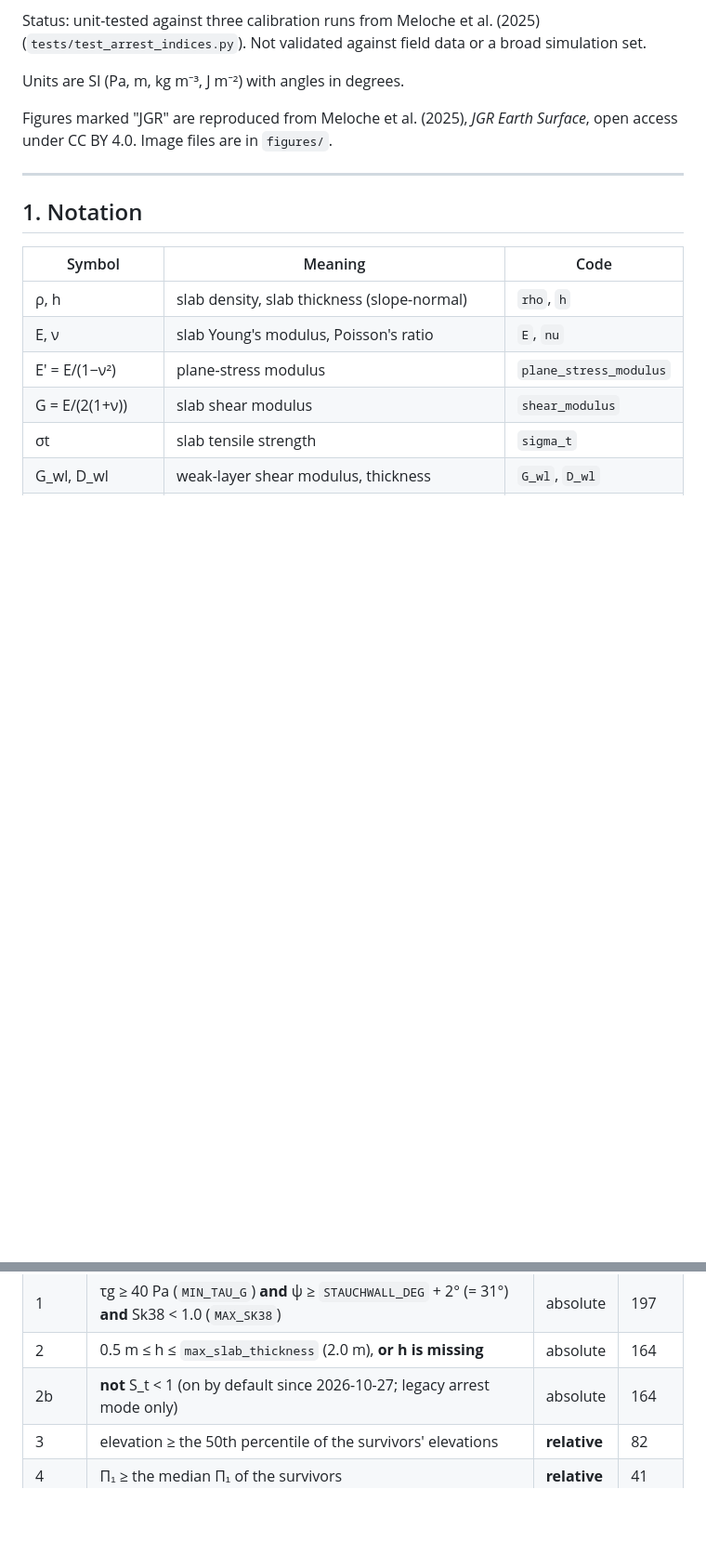
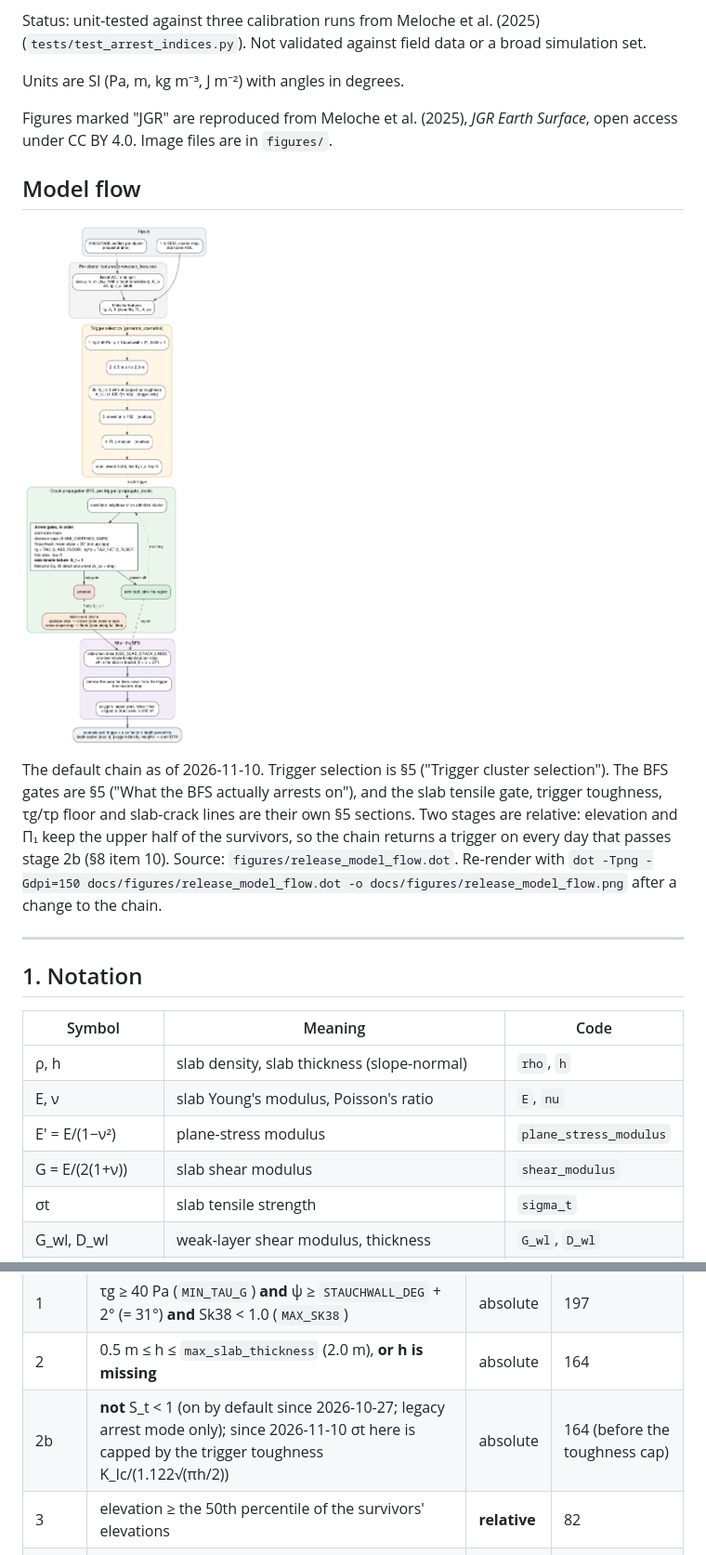
Before and after one commit to ronimos/avalanche-release-areas, a Markdown page: docs/release_area_methods.md, 2 parts joined by grey strips. Shown at 93% size. Drawn GitHub-style; pictures changed too: docs/figures/release_model_flow.png (added); blank space fills up the shorter version.

Commit message:
docs: model flow figure in the methods document
docs/figures/release_model_flow.png (source release_model_flow.dot, render
command in the doc), placed as "Model flow" ahead of §1: features, the
trigger chain (stages 1-4 and the rank, with the toughness-capped tensile
gate), the BFS arrest gates in _qualifies order, slab-crack initiation from
the tensile gate, the slab-crack lines and the polygon. Stage 2b's row in
§5 now says σt is capped by the trigger toughness since 2026-11-10.

avachain carries a copy with its own function names
(docs/assets/release_model_flow.dot); re-render both when the chain changes.

Co-Authored-By: Claude Opus 5.5 <noreply@anthropic.com>

```diff
--- a/docs/release_area_methods.md
+++ b/docs/release_area_methods.md
@@ -10,6 +10,19 @@ Status: unit-tested against three calibration runs from Meloche et al. (2025) (`
 Units are SI (Pa, m, kg m⁻³, J m⁻²) with angles in degrees.
 
 Figures marked "JGR" are reproduced from Meloche et al. (2025), *JGR Earth Surface*, open access under CC BY 4.0. Image files are in `figures/`.
+
+## Model flow
+
+![Release-area model flow: features, trigger selection, the crack-propagation BFS with its arrest gates, slab-crack lines and the polygon](figures/release_model_flow.png)
+
+The default chain as of 2026-11-10. Trigger selection is §5 ("Trigger
+cluster selection"). The BFS gates are §5 ("What the BFS actually arrests
+on"), and the slab tensile gate, trigger toughness, τg/τp floor and slab-crack
+lines are their own §5 sections. Two stages are relative: elevation and Π₁
+keep the upper half of the survivors, so the chain returns a trigger on every
+day that passes stage 2b (§8 item 10). Source: `figures/release_model_flow.dot`.
+Re-render with `dot -Tpng -Gdpi=150 docs/figures/release_model_flow.dot -o
+docs/figures/release_model_flow.png` after a change to the chain.
 
 ---
 
@@ -946,7 +959,7 @@ default Jan 18 run on the current reference CSVs (§6).
 | 0 | it overlaps the start-zone KML and has a features row | spatial | 1608 |
 | 1 | τg ≥ 40 Pa (`MIN_TAU_G`) **and** ψ ≥ `STAUCHWALL_DEG` + 2° (= 31°) **and** Sk38 < 1.0 (`MAX_SK38`) | absolute | 197 |
 | 2 | 0.5 m ≤ h ≤ `max_slab_thickness` (2.0 m), **or h is missing** | absolute | 164 |
-| 2b | **not** S_t < 1 (on by default since 2026-10-27; legacy arrest mode only) | absolute | 164 |
+| 2b | **not** S_t < 1 (on by default since 2026-10-27; legacy arrest mode only); since 2026-11-10 σt here is capped by the trigger toughness K_Ic/(1.122√(πh/2)) | absolute | 164 (before the toughness cap) |
 | 3 | elevation ≥ the 50th percentile of the survivors' elevations | **relative** | 82 |
 | 4 | Π₁ ≥ the median Π₁ of the survivors | **relative** | 41 |
 | rank | lowest Sk38 first, ties by lowest r_c; take the top N | **relative** | 3 |
```
Also changed, not shown: 1 other file.
